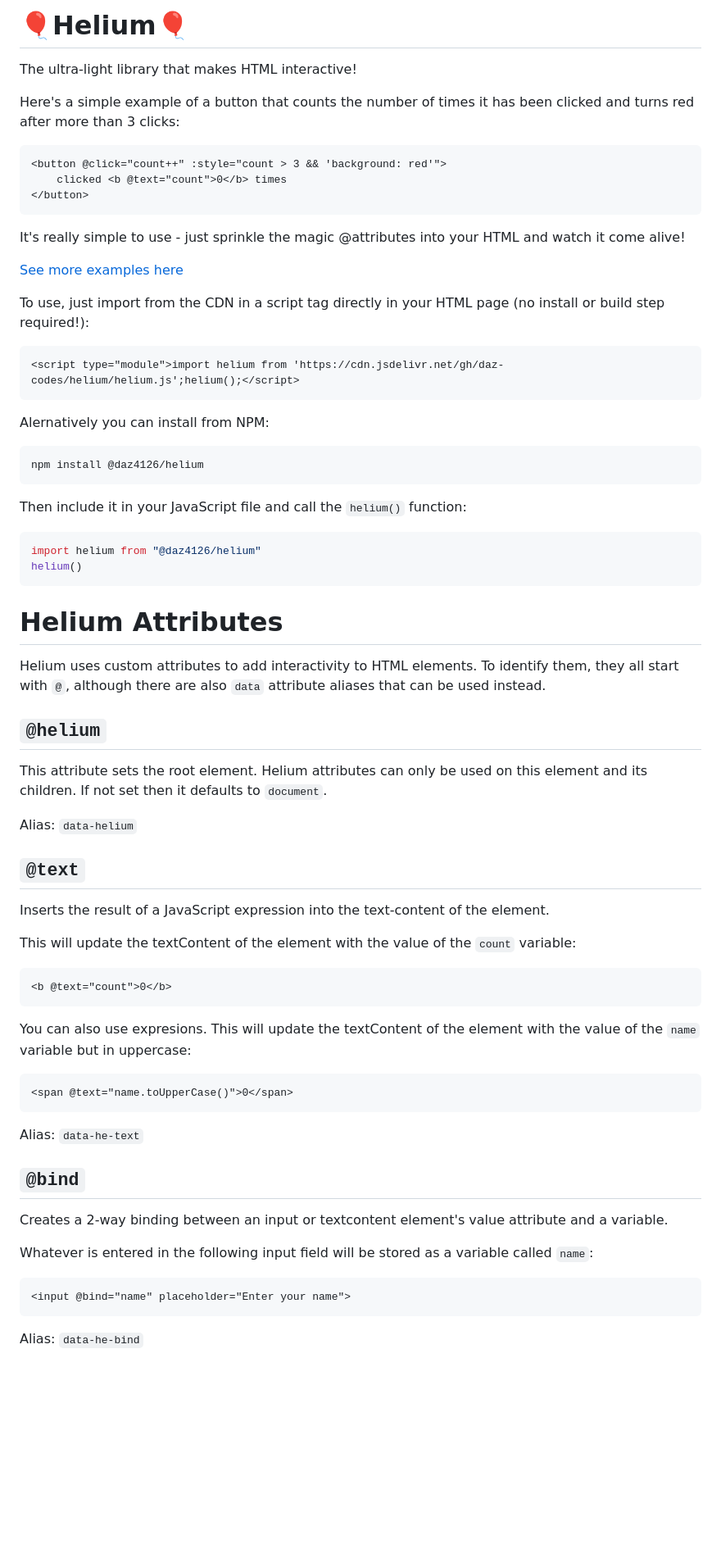
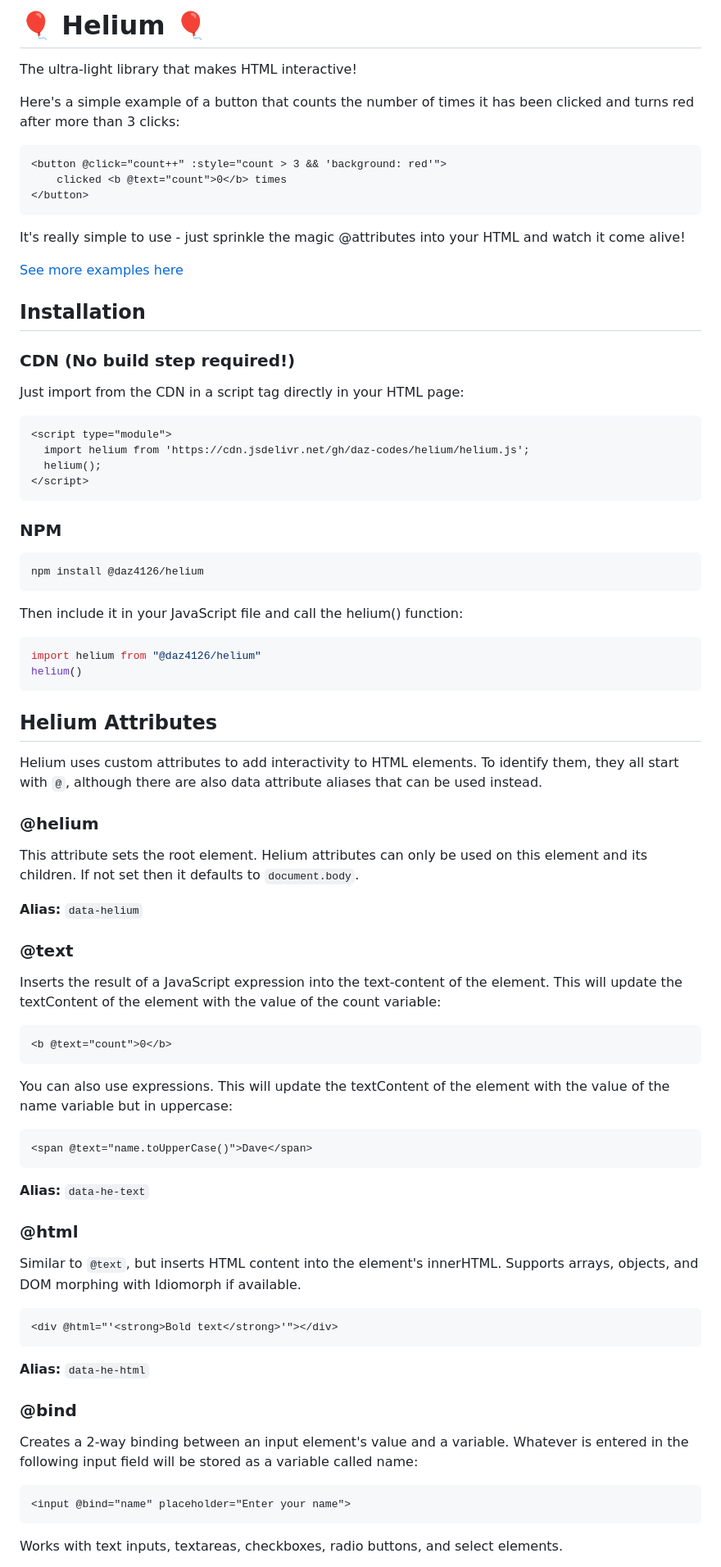
Before and after one commit to daz-codes/helium, a Markdown page: README.md, the part around one of its changes. Shown at 82% size. GitHub-like rendering; blank space fills up the shorter version.

````diff
--- a/README.md
+++ b/README.md
@@ -1,4 +1,4 @@
-# 🎈Helium🎈
+# 🎈 Helium 🎈
 
 The ultra-light library that makes HTML interactive!
 
@@ -14,62 +14,75 @@ It's really simple to use - just sprinkle the magic @attributes into your HTML a
 
 [See more examples here](https://codepen.io/daz4126/pen/YPwwdBK)
 
-To use, just import from the CDN in a script tag directly in your HTML page (no install or build step required!):
+## Installation
+
+### CDN (No build step required!)
+
+Just import from the CDN in a script tag directly in your HTML page:
 
 ```html
-<script type="module">import helium from 'https://cdn.jsdelivr.net/gh/daz-codes/helium/helium.js';helium();</script>
+<script type="module">
+  import helium from 'https://cdn.jsdelivr.net/gh/daz-codes/helium/helium.js';
+  helium();
+</script>
 ```
 
-Alernatively you can install from NPM:
+### NPM
 
 ```bash
 npm install @daz4126/helium
 ```
 
-Then include it in your JavaScript file and call the `helium()` function:
+Then include it in your JavaScript file and call the helium() function:
 
 ```javascript
 import helium from "@daz4126/helium"
 helium()
 ```
 
-# Helium Attributes
+## Helium Attributes
 
-Helium uses custom attributes to add interactivity to HTML elements. To identify them, they all start with `@`, although there are also `data` attribute aliases that can be used instead.
+Helium uses custom attributes to add interactivity to HTML elements. To identify them, they all start with `@`, although there are also data attribute aliases that can be used instead.
 
-## `@helium`
+### @helium
 
-This attribute sets the root element. Helium attributes can only be used on this element and its children. If not set then it defaults to `document`.
+This attribute sets the root element. Helium attributes can only be used on this element and its children. If not set then it defaults to `document.body`.
 
-Alias: `data-helium`
+**Alias:** `data-helium`
 
-## `@text`
+### @text
 
-Inserts the result of a JavaScript expression into the text-content of the element.
-
-This will update the textContent of the element with the value of the `count` variable:
+Inserts the result of a JavaScript expression into the text-content of the element. This will update the textContent of the element with the value of the count variable:
 
 ```html
 <b @text="count">0</b>
 ```
 
-You can also use expresions. This will update the textContent of the element with the value of the `name` variable but in uppercase:
+You can also use expressions. This will update the textContent of the element with the value of the name variable but in uppercase:
 
 ```html
-<span @text="name.toUpperCase()">0</span>
+<span @text="name.toUpperCase()">Dave</span>
 ```
 
-Alias: `data-he-text`
+**Alias:** `data-he-text`
 
-## `@bind`
+### @html
 
-Creates a 2-way binding between an input or textcontent element's value attribute and a variable.
+Similar to `@text`, but inserts HTML content into the element's innerHTML. Supports arrays, objects, and DOM morphing with Idiomorph if available.
 
-Whatever is entered in the following input field will be stored as a variable called `name`:
+```html
+<div @html="'<strong>Bold text</strong>'"></div>
+```
+
+**Alias:** `data-he-html`
+
+### @bind
+
+Creates a 2-way binding between an input element's value and a variable. Whatever is entered in the following input field will be stored as a variable called name:
 
 ```html
 <input @bind="name" placeholder="Enter your name">
 ```
 
-Alias: `data-he-bind`
+Works with text inputs, textareas, checkboxes, radio buttons, and select elements.
 
````
Also changed, not shown: other parts of README.md (+200 -58 lines).
